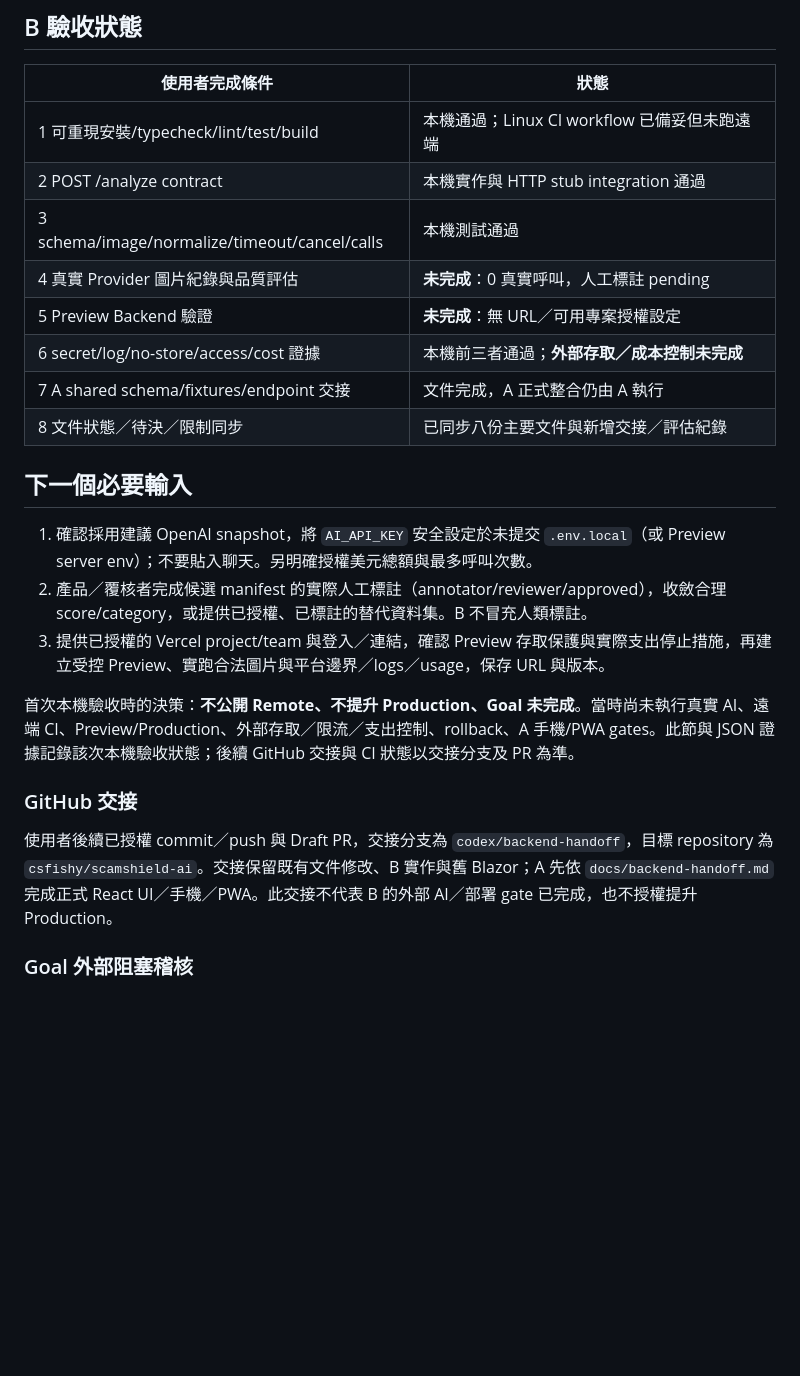
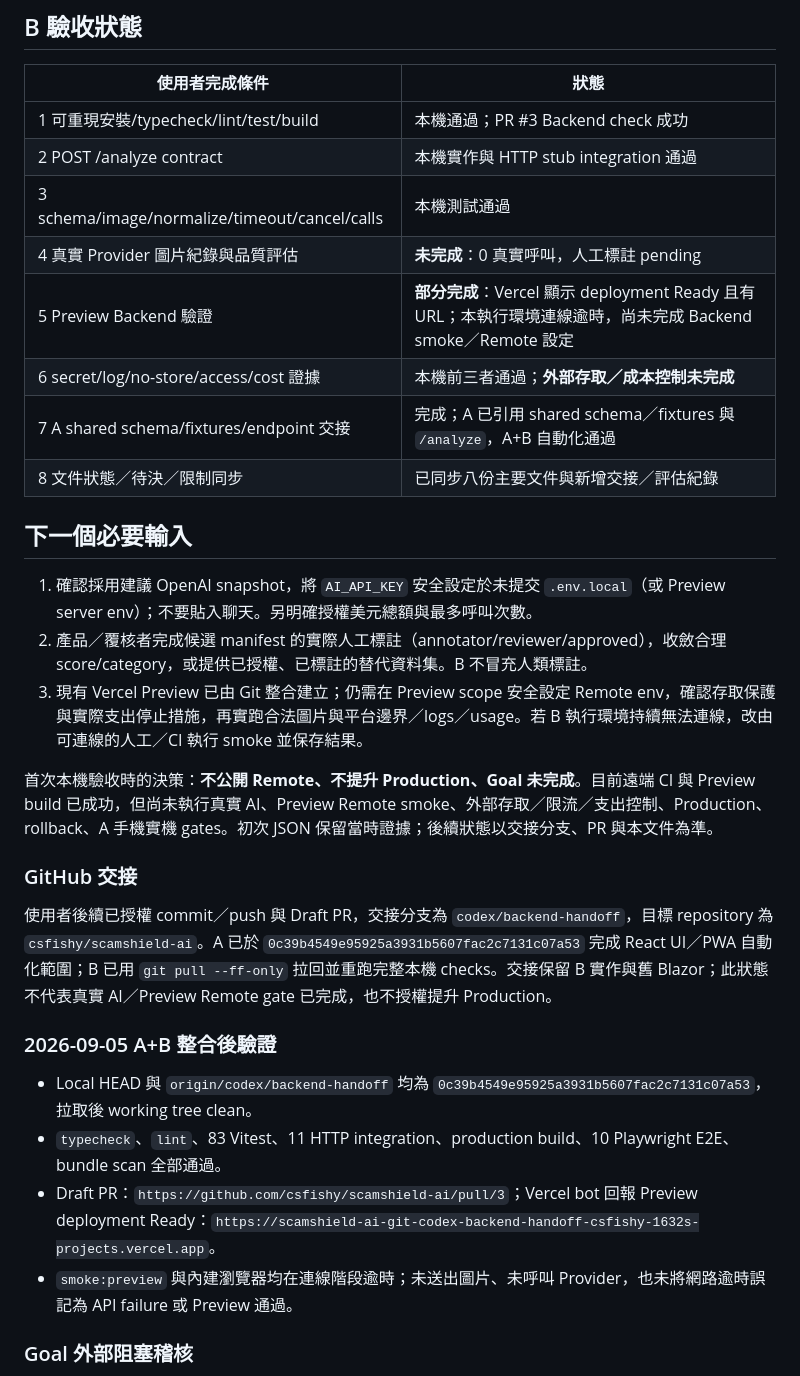
Before and after one commit to csfishy/scamshield-ai, a Markdown page: docs/backend-progress.md, the part around one of its changes. Rendered like a GitHub page; blank space fills up the shorter version.

Commit message:
docs: update A and B integration status

```diff
--- a/docs/backend-progress.md
+++ b/docs/backend-progress.md
@@ -69,26 +69,33 @@ Goal 保留完整 B 驗收条件。Stub／本機 build 不替代真實 AI／Prev
 
 | 使用者完成條件 | 狀態 |
 | --- | --- |
-| 1 可重現安裝/typecheck/lint/test/build | 本機通過；Linux CI workflow 已備妥但未跑遠端 |
+| 1 可重現安裝/typecheck/lint/test/build | 本機通過；PR #3 Backend check 成功 |
 | 2 POST /analyze contract | 本機實作與 HTTP stub integration 通過 |
 | 3 schema/image/normalize/timeout/cancel/calls | 本機測試通過 |
 | 4 真實 Provider 圖片紀錄與品質評估 | **未完成**：0 真實呼叫，人工標註 pending |
-| 5 Preview Backend 驗證 | **未完成**：無 URL／可用專案授權設定 |
+| 5 Preview Backend 驗證 | **部分完成**：Vercel 顯示 deployment Ready 且有 URL；本執行環境連線逾時，尚未完成 Backend smoke／Remote 設定 |
 | 6 secret/log/no-store/access/cost 證據 | 本機前三者通過；**外部存取／成本控制未完成** |
-| 7 A shared schema/fixtures/endpoint 交接 | 文件完成，A 正式整合仍由 A 執行 |
+| 7 A shared schema/fixtures/endpoint 交接 | 完成；A 已引用 shared schema／fixtures 與 `/analyze`，A+B 自動化通過 |
 | 8 文件狀態／待決／限制同步 | 已同步八份主要文件與新增交接／評估紀錄 |
 
 ## 下一個必要輸入
 
 1. 確認採用建議 OpenAI snapshot，將 `AI_API_KEY` 安全設定於未提交 `.env.local`（或 Preview server env）；不要貼入聊天。另明確授權美元總額與最多呼叫次數。
 2. 產品／覆核者完成候選 manifest 的實際人工標註（annotator/reviewer/approved），收斂合理 score/category，或提供已授權、已標註的替代資料集。B 不冒充人類標註。
-3. 提供已授權的 Vercel project/team 與登入／連結，確認 Preview 存取保護與實際支出停止措施，再建立受控 Preview、實跑合法圖片與平台邊界／logs／usage，保存 URL 與版本。
+3. 現有 Vercel Preview 已由 Git 整合建立；仍需在 Preview scope 安全設定 Remote env，確認存取保護與實際支出停止措施，再實跑合法圖片與平台邊界／logs／usage。若 B 執行環境持續無法連線，改由可連線的人工／CI 執行 smoke 並保存結果。
 
-首次本機驗收時的決策：**不公開 Remote、不提升 Production、Goal 未完成**。當時尚未執行真實 AI、遠端 CI、Preview/Production、外部存取／限流／支出控制、rollback、A 手機/PWA gates。此節與 JSON 證據記錄該次本機驗收狀態；後續 GitHub 交接與 CI 狀態以交接分支及 PR 為準。
+首次本機驗收時的決策：**不公開 Remote、不提升 Production、Goal 未完成**。目前遠端 CI 與 Preview build 已成功，但尚未執行真實 AI、Preview Remote smoke、外部存取／限流／支出控制、Production、rollback、A 手機實機 gates。初次 JSON 保留當時證據；後續狀態以交接分支、PR 與本文件為準。
 
 ### GitHub 交接
 
-使用者後續已授權 commit／push 與 Draft PR，交接分支為 `codex/backend-handoff`，目標 repository 為 `csfishy/scamshield-ai`。交接保留既有文件修改、B 實作與舊 Blazor；A 先依 `docs/backend-handoff.md` 完成正式 React UI／手機／PWA。此交接不代表 B 的外部 AI／部署 gate 已完成，也不授權提升 Production。
+使用者後續已授權 commit／push 與 Draft PR，交接分支為 `codex/backend-handoff`，目標 repository 為 `csfishy/scamshield-ai`。A 已於 `0c39b4549e95925a3931b5607fac2c7131c07a53` 完成 React UI／PWA 自動化範圍；B 已用 `git pull --ff-only` 拉回並重跑完整本機 checks。交接保留 B 實作與舊 Blazor；此狀態不代表真實 AI／Preview Remote gate 已完成，也不授權提升 Production。
+
+### 2026-09-05 A+B 整合後驗證
+
+- Local HEAD 與 `origin/codex/backend-handoff` 均為 `0c39b4549e95925a3931b5607fac2c7131c07a53`，拉取後 working tree clean。
+- `typecheck`、`lint`、83 Vitest、11 HTTP integration、production build、10 Playwright E2E、bundle scan 全部通過。
+- Draft PR：`https://github.com/csfishy/scamshield-ai/pull/3`；Vercel bot 回報 Preview deployment Ready：`https://scamshield-ai-git-codex-backend-handoff-csfishy-1632s-projects.vercel.app`。
+- `smoke:preview` 與內建瀏覽器均在連線階段逾時；未送出圖片、未呼叫 Provider，也未將網路逾時誤記為 API failure 或 Preview 通過。
 
 ### Goal 外部阻塞稽核
 
```
Also changed, not shown: other parts of docs/backend-progress.md (+6 -6 lines), docs/backend-handoff.md (+6 -7 lines).
